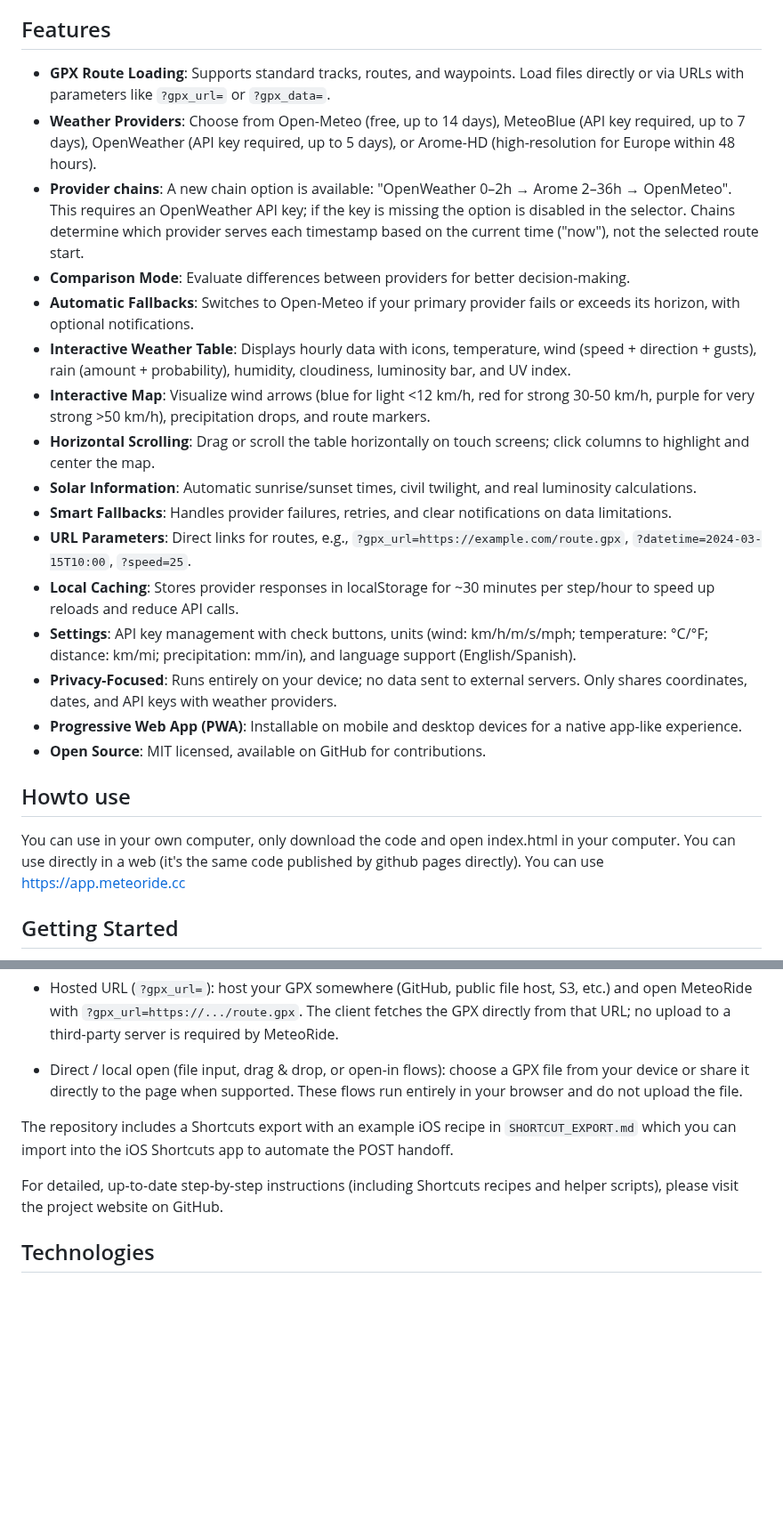
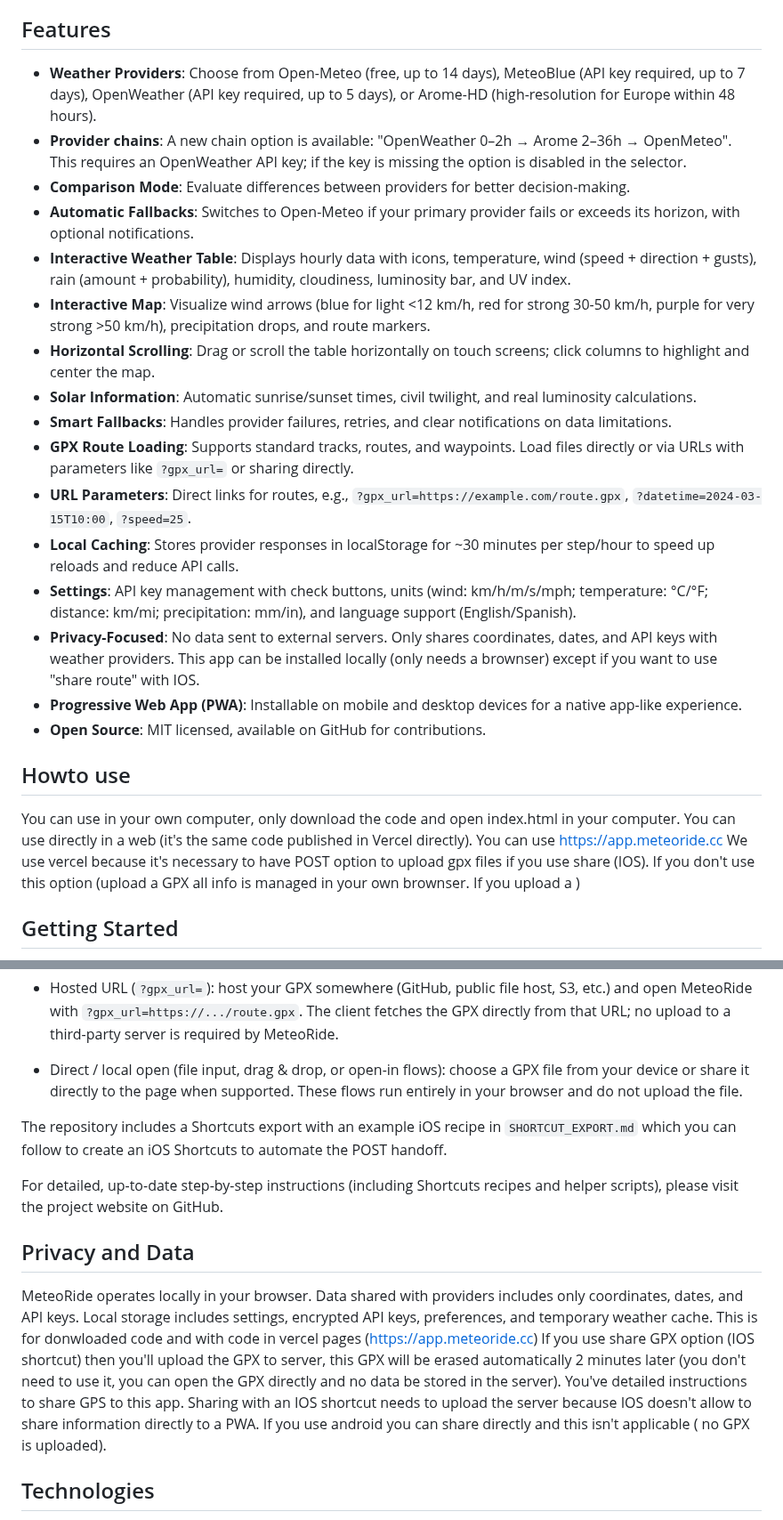
Before and after one commit to lockevod/MeteoRide, a Markdown page: README.md, 2 parts joined by grey strips. Shown at 89% size. Rendered like a GitHub page; blank space fills up the shorter version.

```diff
--- a/README.md
+++ b/README.md
@@ -4,9 +4,8 @@
 
 ## Features
 
-- **GPX Route Loading**: Supports standard tracks, routes, and waypoints. Load files directly or via URLs with parameters like `?gpx_url=` or `?gpx_data=`.
 - **Weather Providers**: Choose from Open-Meteo (free, up to 14 days), MeteoBlue (API key required, up to 7 days), OpenWeather (API key required, up to 5 days), or Arome-HD (high-resolution for Europe within 48 hours).
-- **Provider chains**: A new chain option is available: "OpenWeather 0–2h → Arome 2–36h → OpenMeteo". This requires an OpenWeather API key; if the key is missing the option is disabled in the selector. Chains determine which provider serves each timestamp based on the current time ("now"), not the selected route start.
+- **Provider chains**: A new chain option is available: "OpenWeather 0–2h → Arome 2–36h → OpenMeteo". This requires an OpenWeather API key; if the key is missing the option is disabled in the selector.
 - **Comparison Mode**: Evaluate differences between providers for better decision-making.
 - **Automatic Fallbacks**: Switches to Open-Meteo if your primary provider fails or exceeds its horizon, with optional notifications.
 - **Interactive Weather Table**: Displays hourly data with icons, temperature, wind (speed + direction + gusts), rain (amount + probability), humidity, cloudiness, luminosity bar, and UV index.
@@ -14,16 +13,17 @@
 - **Horizontal Scrolling**: Drag or scroll the table horizontally on touch screens; click columns to highlight and center the map.
 - **Solar Information**: Automatic sunrise/sunset times, civil twilight, and real luminosity calculations.
 - **Smart Fallbacks**: Handles provider failures, retries, and clear notifications on data limitations.
+- **GPX Route Loading**: Supports standard tracks, routes, and waypoints. Load files directly or via URLs with parameters like `?gpx_url=` or sharing directly.
 - **URL Parameters**: Direct links for routes, e.g., `?gpx_url=https://example.com/route.gpx`, `?datetime=2024-03-15T10:00`, `?speed=25`.
 - **Local Caching**: Stores provider responses in localStorage for ~30 minutes per step/hour to speed up reloads and reduce API calls.
 - **Settings**: API key management with check buttons, units (wind: km/h/m/s/mph; temperature: °C/°F; distance: km/mi; precipitation: mm/in), and language support (English/Spanish).
-- **Privacy-Focused**: Runs entirely on your device; no data sent to external servers. Only shares coordinates, dates, and API keys with weather providers.
+- **Privacy-Focused**: No data sent to external servers. Only shares coordinates, dates, and API keys with weather providers. This app can be installed locally (only needs a brownser) except if you want to use "share route" with IOS.
 - **Progressive Web App (PWA)**: Installable on mobile and desktop devices for a native app-like experience.
 - **Open Source**: MIT licensed, available on GitHub for contributions.
 
 ## Howto use
 You can use in your own computer, only download the code and open index.html in your computer.
-You can use directly in a web (it's the same code published by github pages directly). You can use https://app.meteoride.cc
+You can use directly in a web (it's the same code published in Vercel directly). You can use https://app.meteoride.cc We use vercel because it's necessary to have POST option to upload gpx files if you use share (IOS). If you don't use this option (upload a GPX all info is managed in your own brownser. If you upload a )
 
 ## Getting Started
 
@@ -102,9 +99,15 @@ MeteoRide supports several ways to share GPX routes from mobile devices. Pick th
 
 - Direct / local open (file input, drag & drop, or open-in flows): choose a GPX file from your device or share it directly to the page when supported. These flows run entirely in your browser and do not upload the file.
 
-The repository includes a Shortcuts export with an example iOS recipe in `SHORTCUT_EXPORT.md` which you can import into the iOS Shortcuts app to automate the POST handoff.
+The repository includes a Shortcuts export with an example iOS recipe in `SHORTCUT_EXPORT.md` which you can follow to create an iOS Shortcuts to automate the POST handoff.
 
 For detailed, up-to-date step-by-step instructions (including Shortcuts recipes and helper scripts), please visit the project website on GitHub.
+
+## Privacy and Data
+
+MeteoRide operates locally in your browser. Data shared with providers includes only coordinates, dates, and API keys. Local storage includes settings, encrypted API keys, preferences, and temporary weather cache. This is for donwloaded code and with code in vercel pages (https://app.meteoride.cc)
+If you use share GPX option (IOS shortcut) then you'll upload the GPX to server, this GPX will be erased automatically 2 minutes later (you don't need to use it, you can open the GPX directly and no data be stored in the server).
+You've detailed instructions to share GPS to this app. Sharing with an IOS shortcut needs to upload the server because IOS doesn't allow to share information directly to a PWA. If you use android you can share directly and this isn't applicable ( no GPX is uploaded).
 
 ## Technologies
 
```
Also changed, not shown: other parts of README.md (+1 -4 lines).
